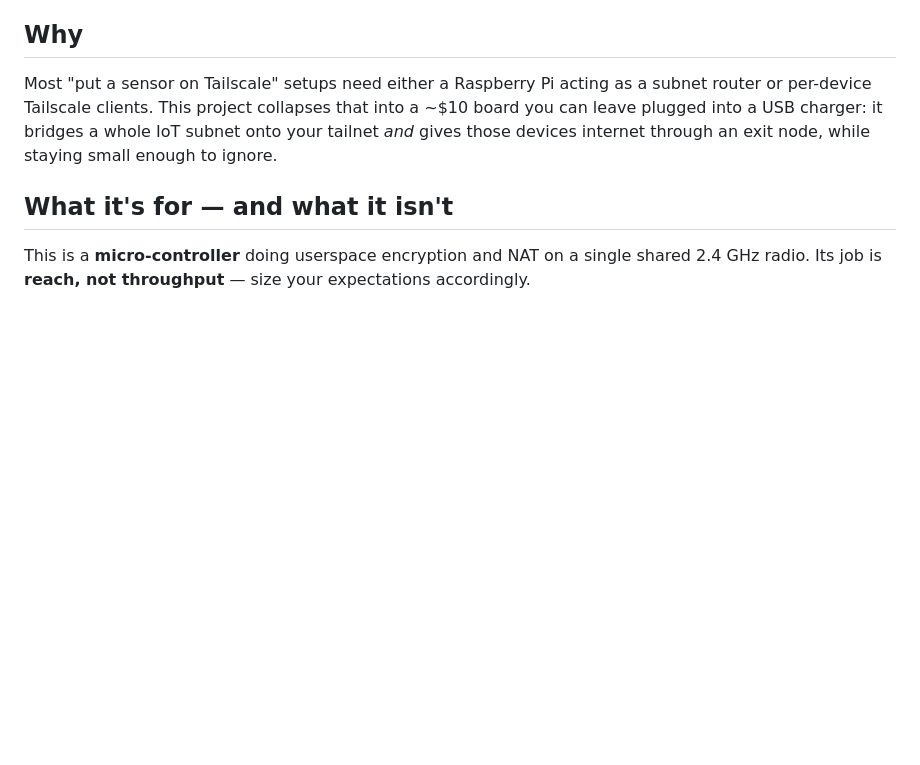
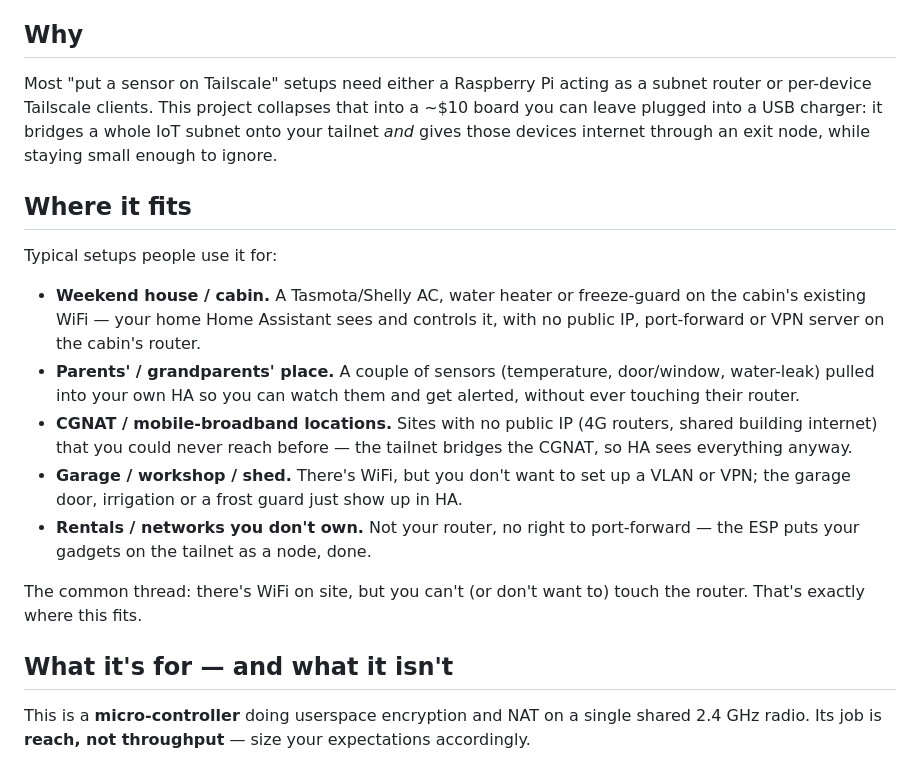
Before and after one commit to Csontikka/esp32-tailscale-subnet-router, a Markdown page: README.md, the part around the change. Rendered like a GitHub page; blank space fills up the shorter version.

Commit message:
docs: add 'Where it fits' section with example setups

```diff
--- a/README.md
+++ b/README.md
@@ -54,6 +54,29 @@ collapses that into a ~$10 board you can leave plugged into a USB
 charger: it bridges a whole IoT subnet onto your tailnet *and* gives
 those devices internet through an exit node, while staying small enough
 to ignore.
+
+## Where it fits
+
+Typical setups people use it for:
+
+- **Weekend house / cabin.** A Tasmota/Shelly AC, water heater or
+  freeze-guard on the cabin's existing WiFi — your home Home Assistant
+  sees and controls it, with no public IP, port-forward or VPN server on
+  the cabin's router.
+- **Parents' / grandparents' place.** A couple of sensors (temperature,
+  door/window, water-leak) pulled into your own HA so you can watch them
+  and get alerted, without ever touching their router.
+- **CGNAT / mobile-broadband locations.** Sites with no public IP (4G
+  routers, shared building internet) that you could never reach before —
+  the tailnet bridges the CGNAT, so HA sees everything anyway.
+- **Garage / workshop / shed.** There's WiFi, but you don't want to set up
+  a VLAN or VPN; the garage door, irrigation or a frost guard just show
+  up in HA.
+- **Rentals / networks you don't own.** Not your router, no right to
+  port-forward — the ESP puts your gadgets on the tailnet as a node, done.
+
+The common thread: there's WiFi on site, but you can't (or don't want to)
+touch the router. That's exactly where this fits.
 
 ## What it's for — and what it isn't
 
```
